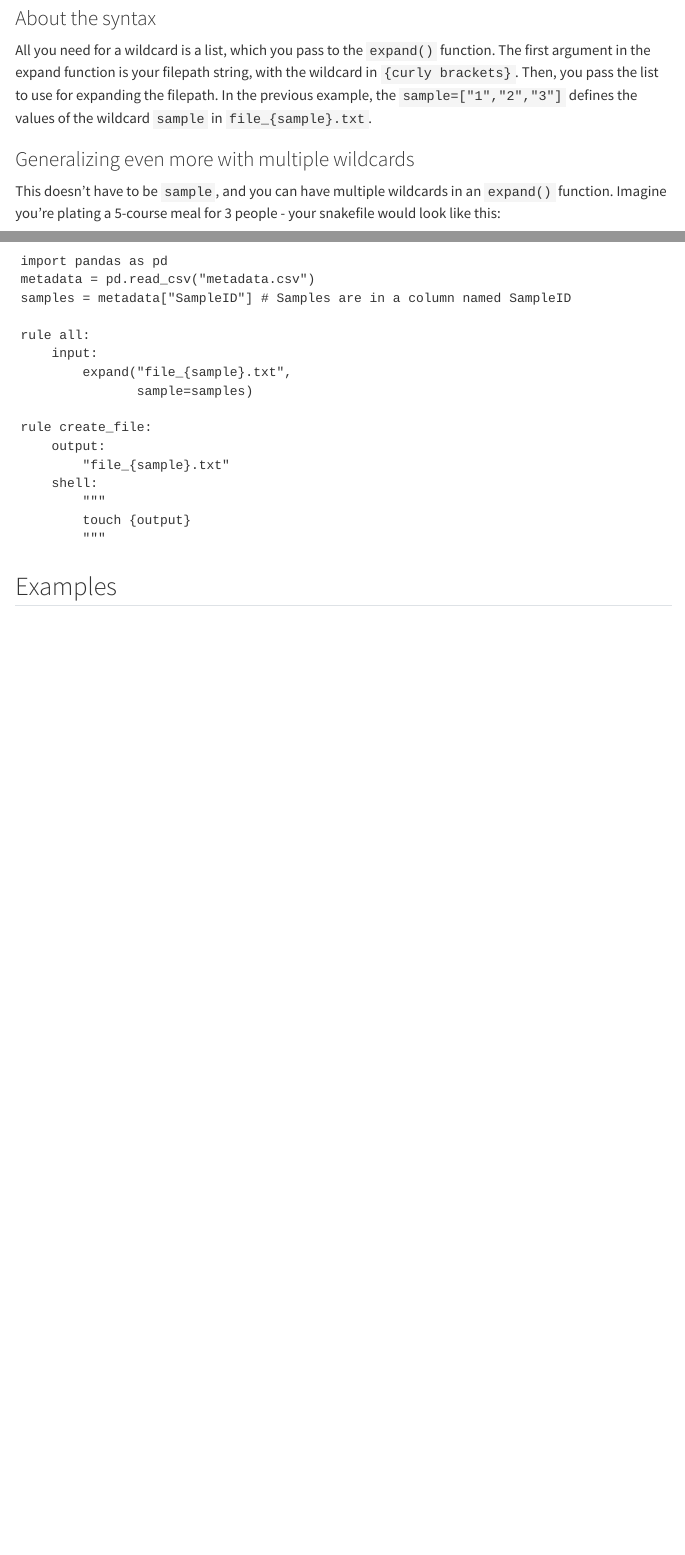
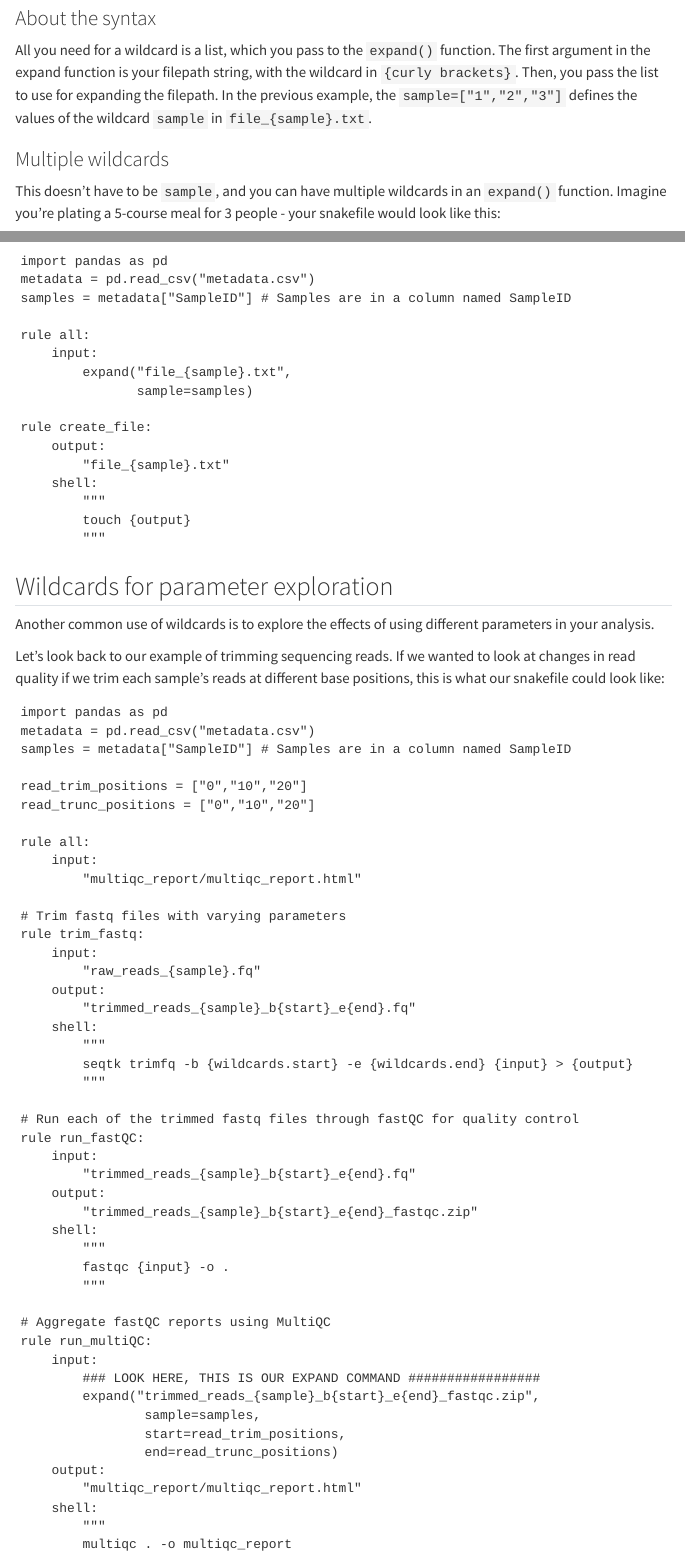
Before and after one commit to sterrettJD/Effective-Snakemake-HPC, a Quarto document (Snakemake-Essentials.qmd): the page in a window 1100 px wide, from 5290 px down, and a second part further down, joined at a grey line. Rendered offline with R 4.5, knitr and Pandoc in place of Quarto, with nearby package versions; menus at the side of the page are left out.

Commit message:
add wildcards for param space exploration

````diff
--- a/Snakemake-Essentials.qmd
+++ b/Snakemake-Essentials.qmd
@@ -229,7 +229,7 @@ flowchart LR
 ### About the syntax
 All you need for a wildcard is a list, which you pass to the `expand()` function. The first argument in the expand function is your filepath string, with the wildcard in `{curly brackets}`. Then, you pass the list to use for expanding the filepath. In the previous example, the `sample=["1","2","3"]` defines the values of the wildcard `sample` in `file_{sample}.txt`.
 
-### Generalizing even more with multiple wildcards
+### Multiple wildcards
 This doesn't have to be `sample`, and you can have multiple wildcards in an `expand()` function. Imagine you're plating a 5-course meal for 3 people - your snakefile would look like this:
 
 ```snakemake
@@ -272,5 +272,57 @@ rule create_file:
         """
 ```
 
+## Wildcards for parameter exploration
+Another common use of wildcards is to explore the effects of using different parameters in your analysis.
 
-## Examples
+Let's look back to our example of trimming sequencing reads. If we wanted to look at changes in read quality if we trim each sample's reads at different base positions, this is what our snakefile could look like:
+
+```snakemake
+import pandas as pd
+metadata = pd.read_csv("metadata.csv")
+samples = metadata["SampleID"] # Samples are in a column named SampleID
+
+read_trim_positions = ["0","10","20"]
+read_trunc_positions = ["0","10","20"]
+
+rule all:
+    input:
+        "multiqc_report/multiqc_report.html"
+
+# Trim fastq files with varying parameters
+rule trim_fastq:
+    input:
+        "raw_reads_{sample}.fq"
+    output:
+        "trimmed_reads_{sample}_b{start}_e{end}.fq"
+    shell:
+        """
+        seqtk trimfq -b {wildcards.start} -e {wildcards.end} {input} > {output}
+        """
+
+# Run each of the trimmed fastq files through fastQC for quality control
+rule run_fastQC:
+    input:
+        "trimmed_reads_{sample}_b{start}_e{end}.fq"
+    output:
+        "trimmed_reads_{sample}_b{start}_e{end}_fastqc.zip"
+    shell:
+        """
+        fastqc {input} -o .
+        """
+
+# Aggregate fastQC reports using MultiQC
+rule run_multiQC:
+    input:
+        ### LOOK HERE, THIS IS OUR EXPAND COMMAND #################
+        expand("trimmed_reads_{sample}_b{start}_e{end}_fastqc.zip",
+                sample=samples,
+                start=read_trim_positions,
+                end=read_trunc_positions)
+    output:
+        "multiqc_report/multiqc_report.html"
+    shell:
+        """
+        multiqc . -o multiqc_report
+        """
+```
````
